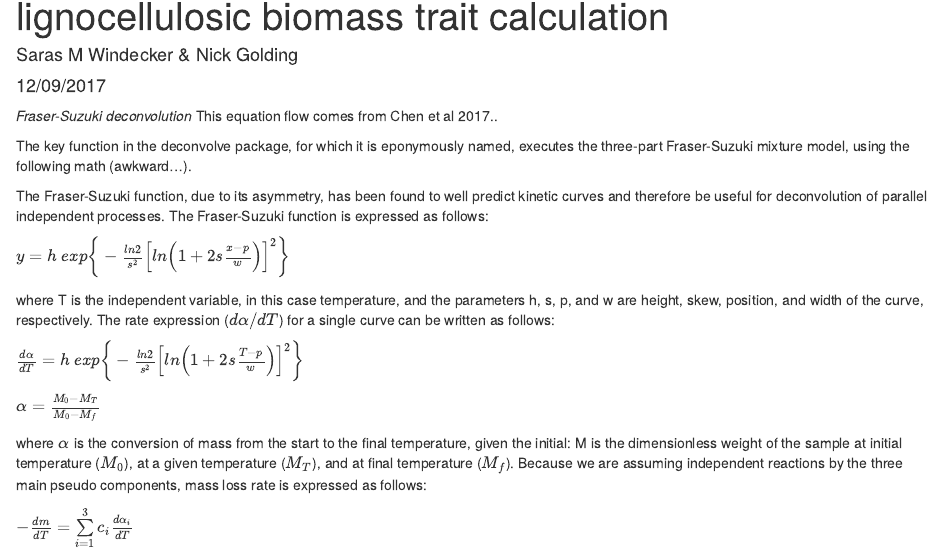
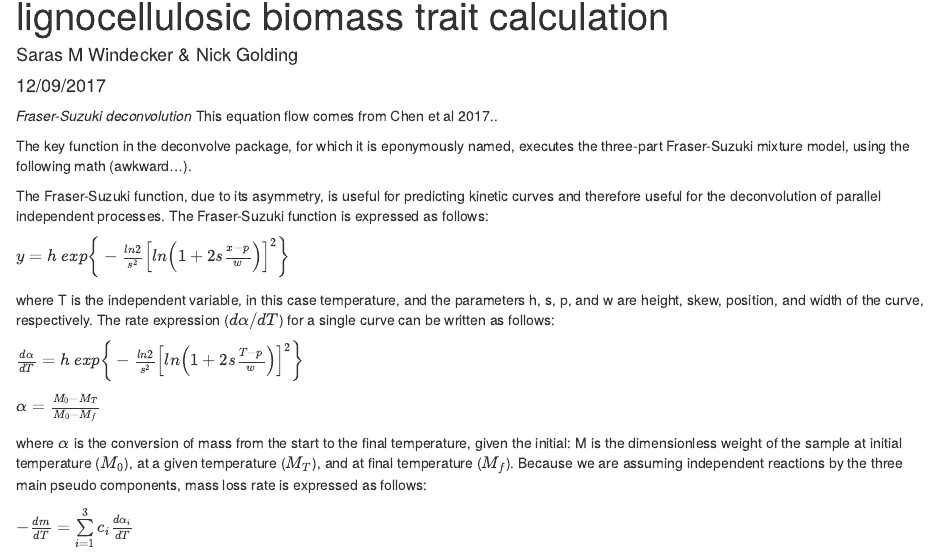
Before and after one commit to smwindecker/mixchar, an R Markdown document (writing/draft.Rmd): the page in a window 1100 px wide, from 110 px down. Rendered offline with R 4.5, knitr and Pandoc, with nearby package versions.

Commit message:
writing updates

```diff
--- a/writing/draft.Rmd
+++ b/writing/draft.Rmd
@@ -15,7 +15,7 @@ This equation flow comes from Chen et al 2017..
 
 The key function in the deconvolve package, for which it is eponymously named, executes the three-part Fraser-Suzuki mixture model, using the following math (awkward...).
 
-The Fraser-Suzuki function, due to its asymmetry, has been found to well predict kinetic curves and therefore be useful for deconvolution of parallel independent processes. The Fraser-Suzuki function is expressed as follows:
+The Fraser-Suzuki function, due to its asymmetry, is useful for predicting kinetic curves and therefore useful for the deconvolution of parallel independent processes. The Fraser-Suzuki function is expressed as follows:
 
 $y = h\ exp\bigg\{-\frac{ln2}{s^2}\Big[ln\Big(1 + 2s \frac{x- p}{w}\Big)\Big]^2\bigg\}$
 
```
Also changed, not shown: 1 other file.
